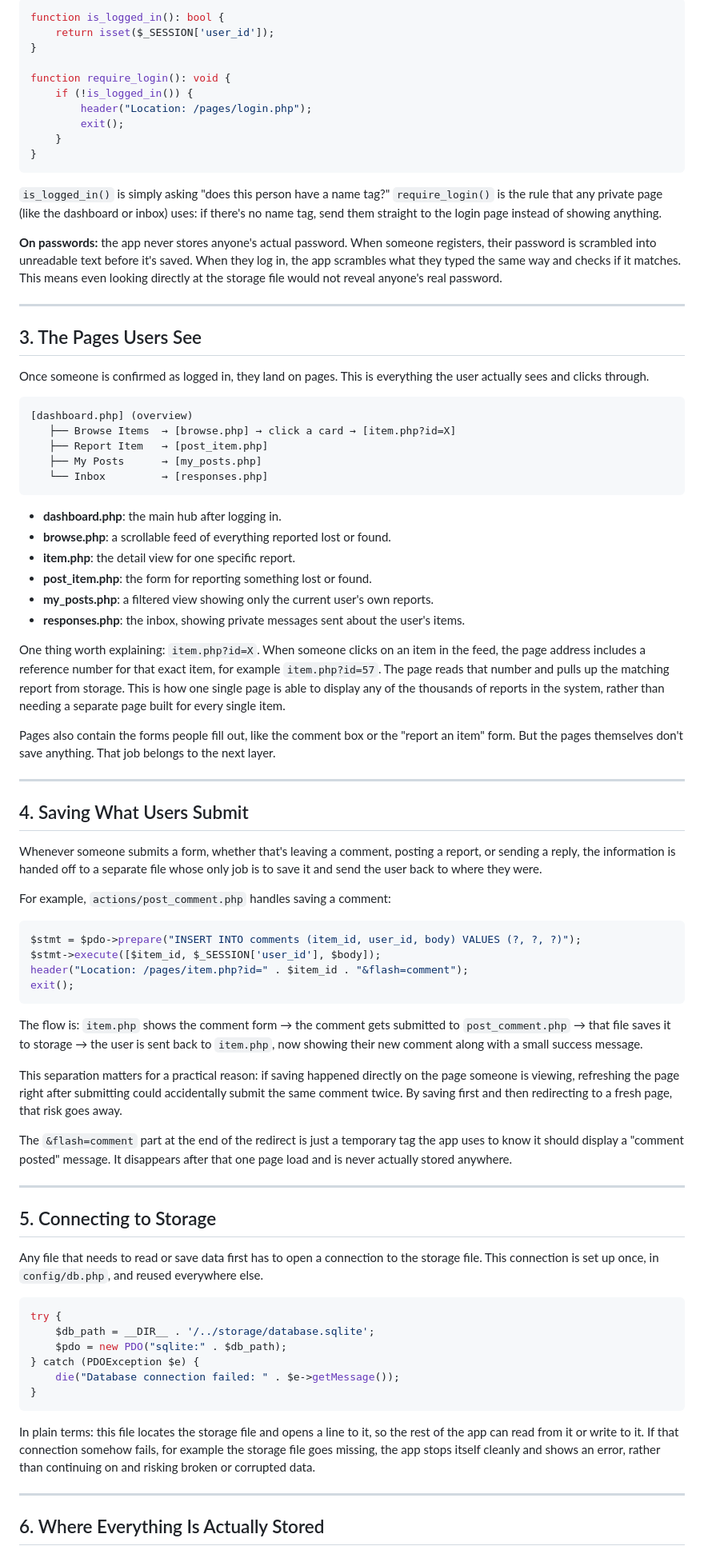
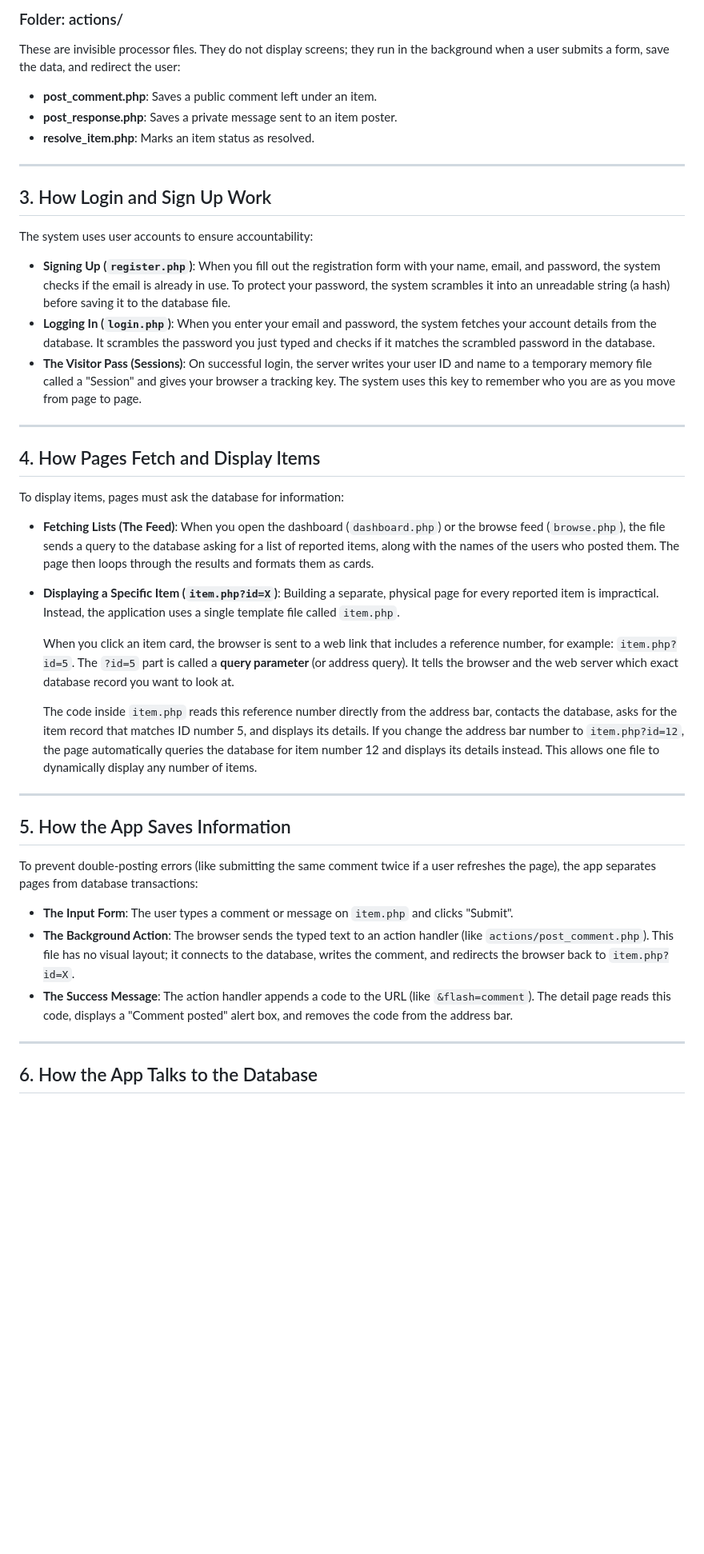
Before and after one commit to abdushakurob/lost-and-found, a Markdown page: README.md, the part around one of its changes. Shown at 80% size. Drawn GitHub-style; blank space fills up the shorter version.

````diff
--- a/README.md
+++ b/README.md
@@ -64,85 +69,44 @@ Keeping this check in one single file means every page in the app relies on the
 
-```php
-function is_logged_in(): bool {
-    return isset($_SESSION['user_id']);
-}
-
-function require_login(): void {
-    if (!is_logged_in()) {
-        header("Location: /pages/login.php");
-        exit();
-    }
-}
-```
-
-`is_logged_in()` is simply asking "does this person have a name tag?" `require_login()` is the rule that any private page (like the dashboard or inbox) uses: if there's no name tag, send them straight to the login page instead of showing anything.
-
-**On passwords:** the app never stores anyone's actual password. When someone registers, their password is scrambled into unreadable text before it's saved. When they log in, the app scrambles what they typed the same way and checks if it matches. This means even looking directly at the storage file would not reveal anyone's real password.
+### Folder: actions/
+These are invisible processor files. They do not display screens; they run in the background when a user submits a form, save the data, and redirect the user:
+* **post_comment.php**: Saves a public comment left under an item.
+* **post_response.php**: Saves a private message sent to an item poster.
+* **resolve_item.php**: Marks an item status as resolved.
 
 ---
 
-## 3. The Pages Users See
+## 3. How Login and Sign Up Work
 
-Once someone is confirmed as logged in, they land on pages. This is everything the user actually sees and clicks through.
+The system uses user accounts to ensure accountability:
 
-```
-[dashboard.php] (overview)
-   ├── Browse Items  → [browse.php] → click a card → [item.php?id=X]
-   ├── Report Item   → [post_item.php]
-   ├── My Posts      → [my_posts.php]
-   └── Inbox         → [responses.php]
-```
-
-- **dashboard.php**: the main hub after logging in.
-- **browse.php**: a scrollable feed of everything reported lost or found.
-- **item.php**: the detail view for one specific report.
-- **post_item.php**: the form for reporting something lost or found.
-- **my_posts.php**: a filtered view showing only the current user's own reports.
-- **responses.php**: the inbox, showing private messages sent about the user's items.
-
-One thing worth explaining: `item.php?id=X`. When someone clicks on an item in the feed, the page address includes a reference number for that exact item, for example `item.php?id=57`. The page reads that number and pulls up the matching report from storage. This is how one single page is able to display any of the thousands of reports in the system, rather than needing a separate page built for every single item.
-
-Pages also contain the forms people fill out, like the comment box or the "report an item" form. But the pages themselves don't save anything. That job belongs to the next layer.
+* **Signing Up (`register.php`)**: When you fill out the registration form with your name, email, and password, the system checks if the email is already in use. To protect your password, the system scrambles it into an unreadable string (a hash) before saving it to the database file.
+* **Logging In (`login.php`)**: When you enter your email and password, the system fetches your account details from the database. It scrambles the password you just typed and checks if it matches the scrambled password in the database.
+* **The Visitor Pass (Sessions)**: On successful login, the server writes your user ID and name to a temporary memory file called a "Session" and gives your browser a tracking key. The system uses this key to remember who you are as you move from page to page.
 
 ---
 
-## 4. Saving What Users Submit
+## 4. How Pages Fetch and Display Items
 
-Whenever someone submits a form, whether that's leaving a comment, posting a report, or sending a reply, the information is handed off to a separate file whose only job is to save it and send the user back to where they were.
+To display items, pages must ask the database for information:
 
-For example, `actions/post_comment.php` handles saving a comment:
+* **Fetching Lists (The Feed)**: When you open the dashboard (`dashboard.php`) or the browse feed (`browse.php`), the file sends a query to the database asking for a list of reported items, along with the names of the users who posted them. The page then loops through the results and formats them as cards.
+* **Displaying a Specific Item (`item.php?id=X`)**: Building a separate, physical page for every reported item is impractical. Instead, the application uses a single template file called `item.php`.
 
-```php
-$stmt = $pdo->prepare("INSERT INTO comments (item_id, user_id, body) VALUES (?, ?, ?)");
-$stmt->execute([$item_id, $_SESSION['user_id'], $body]);
-header("Location: /pages/item.php?id=" . $item_id . "&flash=comment");
-exit();
-```
+  When you click an item card, the browser is sent to a web link that includes a reference number, for example: `item.php?id=5`. The `?id=5` part is called a **query parameter** (or address query). It tells the browser and the web server which exact database record you want to look at.
 
-The flow is: `item.php` shows the comment form → the comment gets submitted to `post_comment.php` → that file saves it to storage → the user is sent back to `item.php`, now showing their new comment along with a small success message.
-
-This separation matters for a practical reason: if saving happened directly on the page someone is viewing, refreshing the page right after submitting could accidentally submit the same comment twice. By saving first and then redirecting to a fresh page, that risk goes away.
-
-The `&flash=comment` part at the end of the redirect is just a temporary tag the app uses to know it should display a "comment posted" message. It disappears after that one page load and is never actually stored anywhere.
+  The code inside `item.php` reads this reference number directly from the address bar, contacts the database, asks for the item record that matches ID number 5, and displays its details. If you change the address bar number to `item.php?id=12`, the page automatically queries the database for item number 12 and displays its details instead. This allows one file to dynamically display any number of items.
 
 ---
 
-## 5. Connecting to Storage
+## 5. How the App Saves Information
 
-Any file that needs to read or save data first has to open a connection to the storage file. This connection is set up once, in `config/db.php`, and reused everywhere else.
+To prevent double-posting errors (like submitting the same comment twice if a user refreshes the page), the app separates pages from database transactions:
 
-```php
-try {
-    $db_path = __DIR__ . '/../storage/database.sqlite';
-    $pdo = new PDO("sqlite:" . $db_path);
-} catch (PDOException $e) {
-    die("Database connection failed: " . $e->getMessage());
-}
-```
-
-In plain terms: this file locates the storage file and opens a line to it, so the rest of the app can read from it or write to it. If that connection somehow fails, for example the storage file goes missing, the app stops itself cleanly and shows an error, rather than continuing on and risking broken or corrupted data.
+* **The Input Form**: The user types a comment or message on `item.php` and clicks "Submit".
+* **The Background Action**: The browser sends the typed text to an action handler (like `actions/post_comment.php`). This file has no visual layout; it connects to the database, writes the comment, and redirects the browser back to `item.php?id=X`.
+* **The Success Message**: The action handler appends a code to the URL (like `&flash=comment`). The detail page reads this code, displays a "Comment posted" alert box, and removes the code from the address bar.
 
 ---
 
-## 6. Where Everything Is Actually Stored
+## 6. How the App Talks to the Database
 
````
Also changed, not shown: other parts of README.md (+48 -107 lines).
